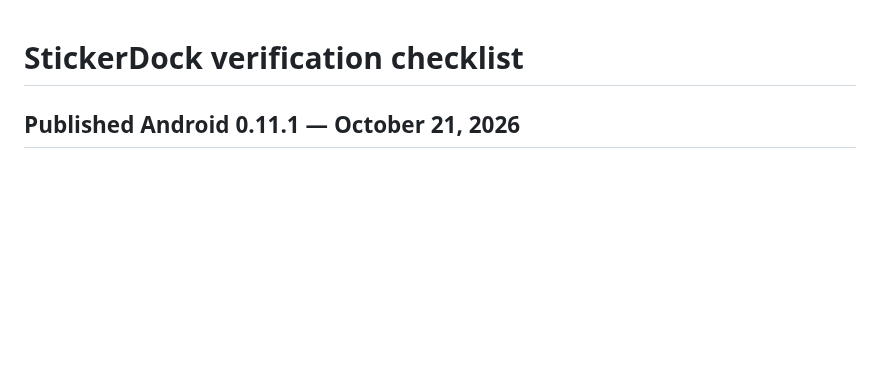
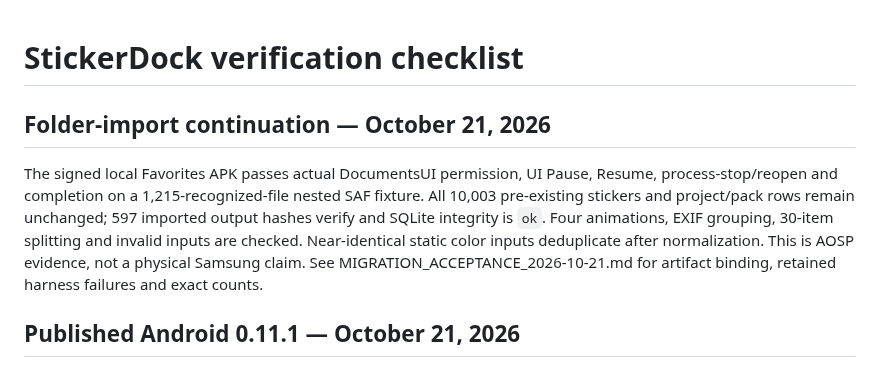
Before and after one commit to dvajjala-ui/stickerdock, a Markdown page: docs/QA_MATRIX.md, the part around the change. GitHub-like rendering; blank space fills up the shorter version.

Commit message:
Record signed SAF pause and process-stop migration acceptance

```diff
--- a/docs/QA_MATRIX.md
+++ b/docs/QA_MATRIX.md
@@ -1,4 +1,15 @@
 # StickerDock verification checklist
+
+## Folder-import continuation — October 21, 2026
+
+The signed local Favorites APK passes actual DocumentsUI permission, UI Pause,
+Resume, process-stop/reopen and completion on a 1,215-recognized-file nested SAF
+fixture. All 10,003 pre-existing stickers and project/pack rows remain unchanged;
+597 imported output hashes verify and SQLite integrity is `ok`. Four animations,
+EXIF grouping, 30-item splitting and invalid inputs are checked. Near-identical
+static color inputs deduplicate after normalization. This is AOSP evidence,
+not a physical Samsung claim. See MIGRATION_ACCEPTANCE_2026-10-21.md for artifact
+binding, retained harness failures and exact counts.
 
 ## Published Android 0.11.1 — October 21, 2026
 
```
Also changed, not shown: docs/MIGRATION_ACCEPTANCE_2026-10-21.md (added, +56 -0 lines), docs/PHONE_MIGRATION.md (+6 -0 lines).
